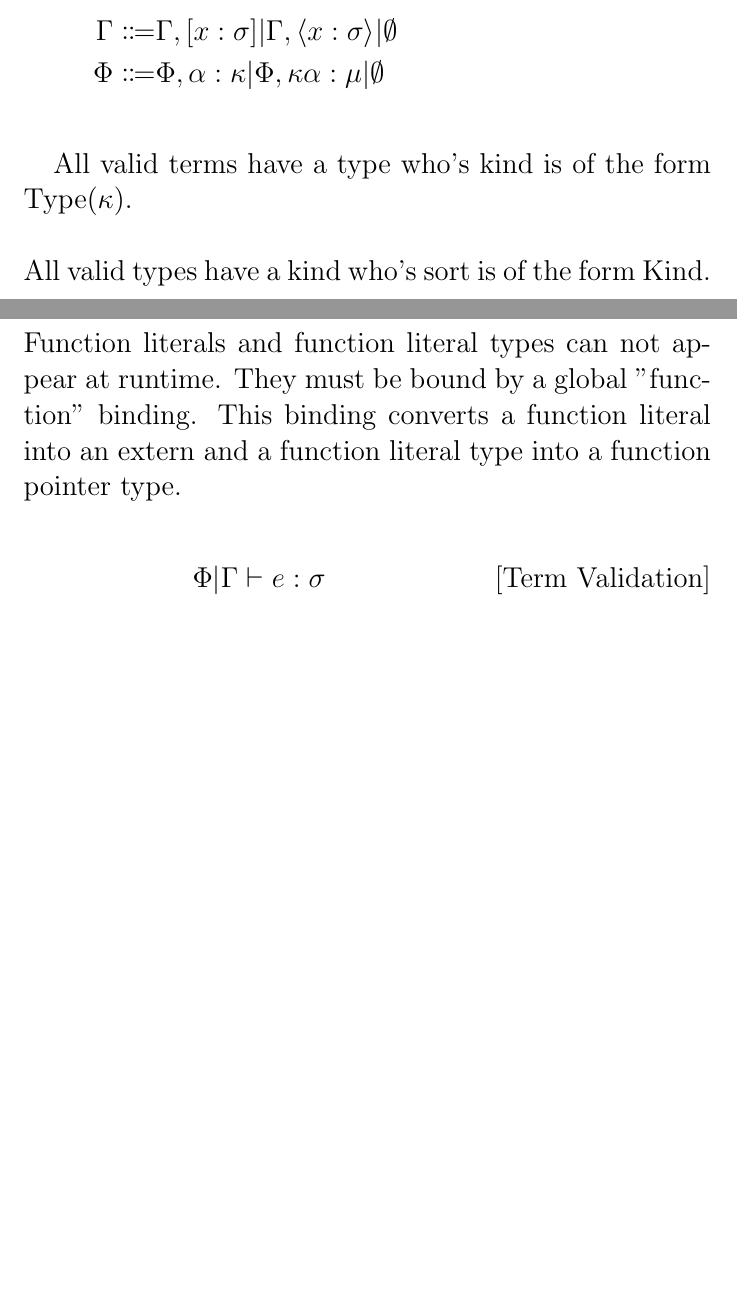
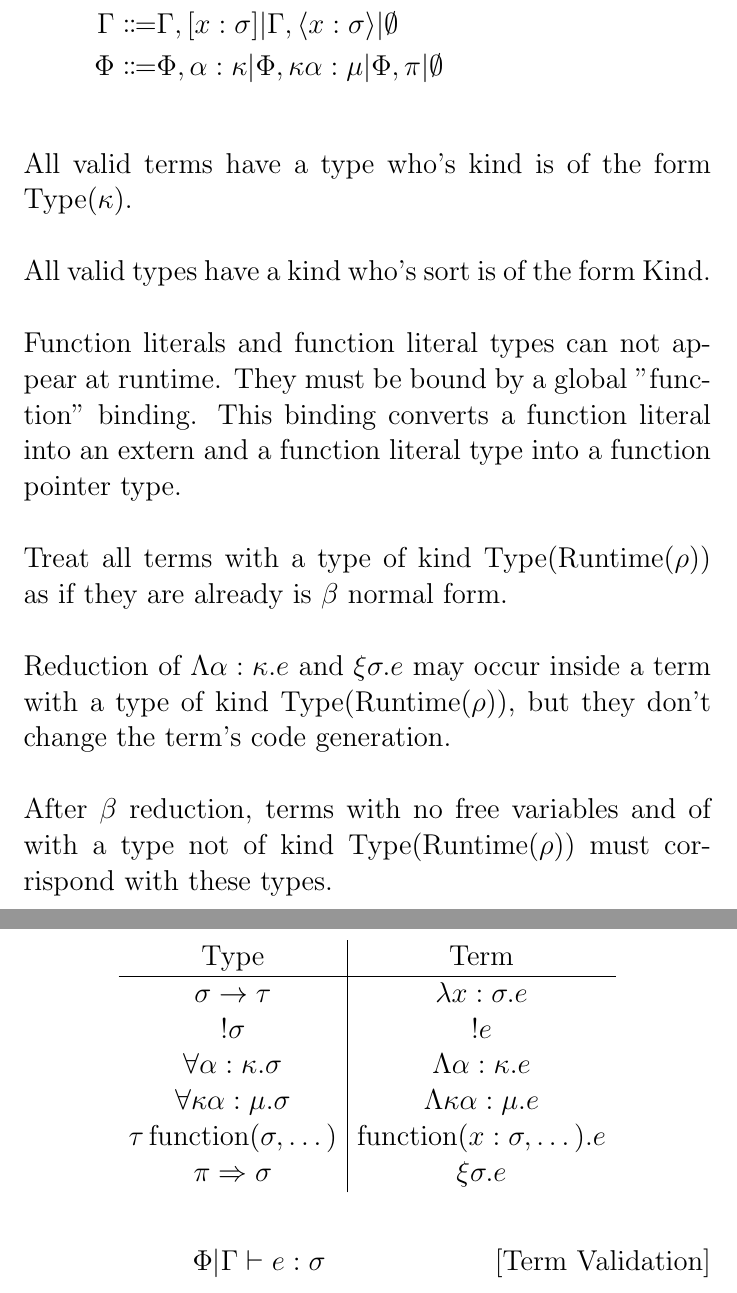
Before and after one commit to Superstar64/aith, a LaTeX document (documentation/type_system.tex): two parts of pages 2 and 3 of 6 before the commit and two parts of pages 3 and 4 of 9 after it, joined at a grey line, cut so that both start at the same text, the shorter picture padded with empty space. Compiled offline with pdfLaTeX.

Commit message:
added type erased qualified types with qualified linear types

```diff
--- a/documentation/type_system.tex
+++ b/documentation/type_system.tex
@@ -64,3 +71,22 @@ This binding converts a function literal into an extern and a function literal t
+Treat all terms with a type of kind $ \text{Type} (\text{Runtime} (\rho)) $ as if they are already is $ \beta $ normal form. \\
+\\
+Reduction of $ \Lambda \alpha : \kappa. e $ and $ \xi \sigma. e $ may occur inside a term with a type of kind $ \text{Type} (\text{Runtime} (\rho)) $, but they don't
+change the term's code generation. \\
+\\
+After $ \beta $ reduction, terms with no free variables and of with a type not of kind $ \text{Type} (\text{Runtime} (\rho) ) $ must corrispond with these types. \\
+\begin{gather*}
+\begin{array}{c | c}
+\text{Type} & \text{Term} \\
+\hline
+\sigma \to \tau & \lambda x : \sigma. e \\
+!\sigma & !e \\
+\forall \alpha : \kappa. \sigma & \Lambda \alpha : \kappa. e  \\
+\forall \kappa \alpha : \mu. \sigma & \Lambda \kappa \alpha : \mu. e \\
+\tau \, \text{function} (\sigma, \dots) & \text{function}(x : \sigma, \dots). e \\
+\pi \Rightarrow \sigma & \xi \sigma. e
+\end{array}
+\end{gather*}
+
 \begin{gather*}
 \Phi | \Gamma \vdash e : \sigma \tag* {[\text{Term Validation}]}  \\
 \\
@@ -122,6 +148,5 @@ This binding converts a function literal into an extern and a function literal t
 \\
 \frac
 {\splitfrac
-{\Phi | \Gamma, x : \sigma, x' : \sigma', \dots \vdash e : \tau \quad \Phi \vdash \tau : \text{Type}(\text{Runtime}(\rho))}
+{\Phi | \Gamma, \langle x : \sigma \rangle , \langle x' : \sigma' \rangle, \dots \vdash e : \tau \quad \Phi \vdash \tau : \text{Type}(\text{Runtime}(\rho))}
 {\Phi \vdash \sigma : \text{Type}(\text{Runtime}(\rho')) \quad \Phi \vdash \sigma' : \text{Type}(\text{Runtime}(\rho'')) \quad\dots }}
-{\Phi | \Gamma \vdash (\text{function}(x : \sigma, x' : \sigma', \dots). e) : \tau } \\
@@ -157,12 +211,20 @@ This binding converts a function literal into an extern and a function literal t
 {\Phi \vdash \sigma (\tau) : \kappa' } \\
 \\
 \frac
-{\Phi \vdash \sigma : \text{Type} (\text{Runtime} (\rho)) \quad \Phi \vdash \tau : \text{Type} (\text{Runtime} (\rho)) \quad \dots}
+{\Phi \vdash \sigma : \text{Type} (\text{Runtime} (\rho)) \quad \Phi \vdash \tau : \text{Type} (\text{Runtime} (\rho')) \quad \dots}
 {\Phi \vdash \sigma (*) (\tau, \tau', \dots) : \text{Type} (\text{Runtime} (\text{pointer}))} \\
 \\
 \frac
-{\Phi \vdash \sigma : \text{Type} (\text{Runtime} (\rho)) \quad \Phi \vdash \tau : \text{Type} (\text{Runtime} (\rho)) \quad \dots}
+{\Phi \vdash \sigma : \text{Type} (\text{Runtime} (\rho)) \quad \Phi \vdash \tau : \text{Type} (\text{Runtime} (\rho')) \quad \dots}
 {\Phi \vdash \sigma \, \text{function} (\tau, \tau', \dots) : \text{Type} (\text{Text})} \\
+\\
+\frac
+{\Phi \vdash \pi : \text{Constraint} \quad \Phi \vdash \sigma : \text{Type}(s)}
+{\Phi \vdash \pi \Rightarrow \sigma : \text{Type}(s)} \\
+\\
+\frac
+{\Phi \vdash \sigma : \text{Type}(\text{Runtime}(\rho))}
+{\Phi \vdash \text{Copy} \, \sigma : \text{Constraint}} \\
 \\
 \Phi \vdash \kappa : \mu \tag*{[Kind Validation]} \\
 \\
@@ -173,6 +235,10 @@ This binding converts a function literal into an extern and a function literal t
 \frac
 {\Phi \vdash \kappa : \text{Kind} \quad \Phi \vdash \kappa' : \text{Kind}}
 {\Phi \vdash \kappa \to \kappa : \text{Kind} } \\
+\\
+\frac
+{}
+{\Phi \vdash \text{Constraint} : \text{Kind}} \\
 \\
 \frac
 {}
```
Also changed, not shown: README.md, documentation/type_system.tex (59 more changed lines), 18 other files.
